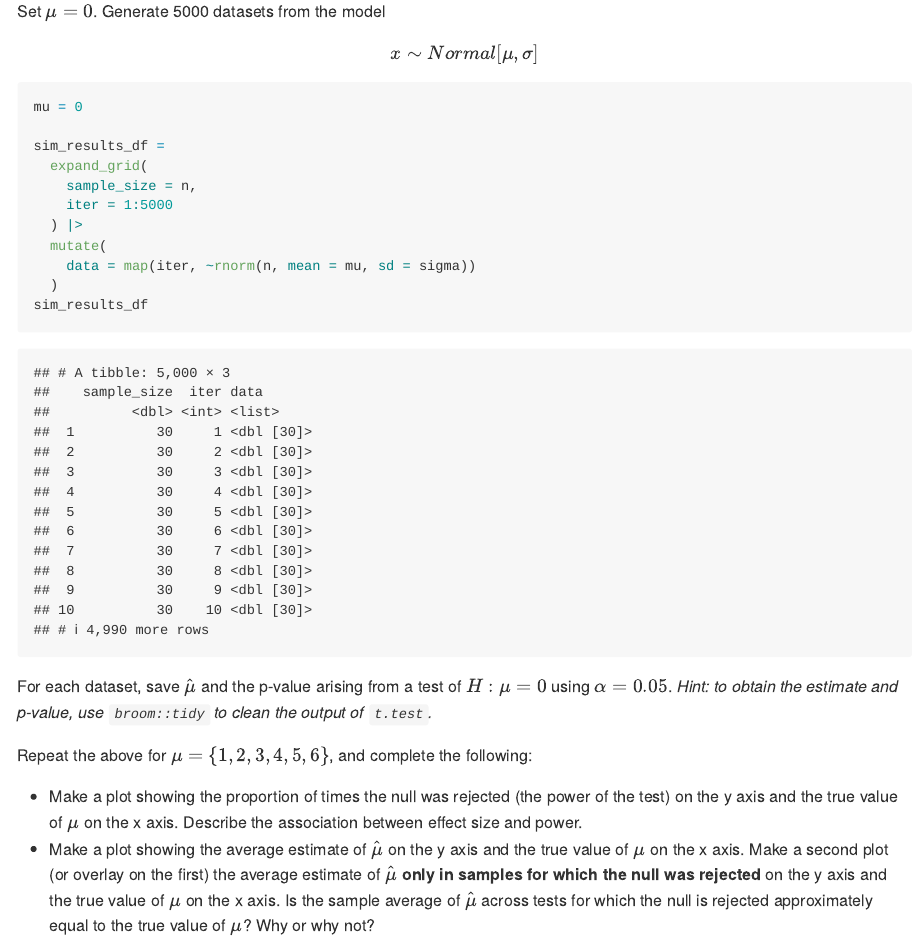
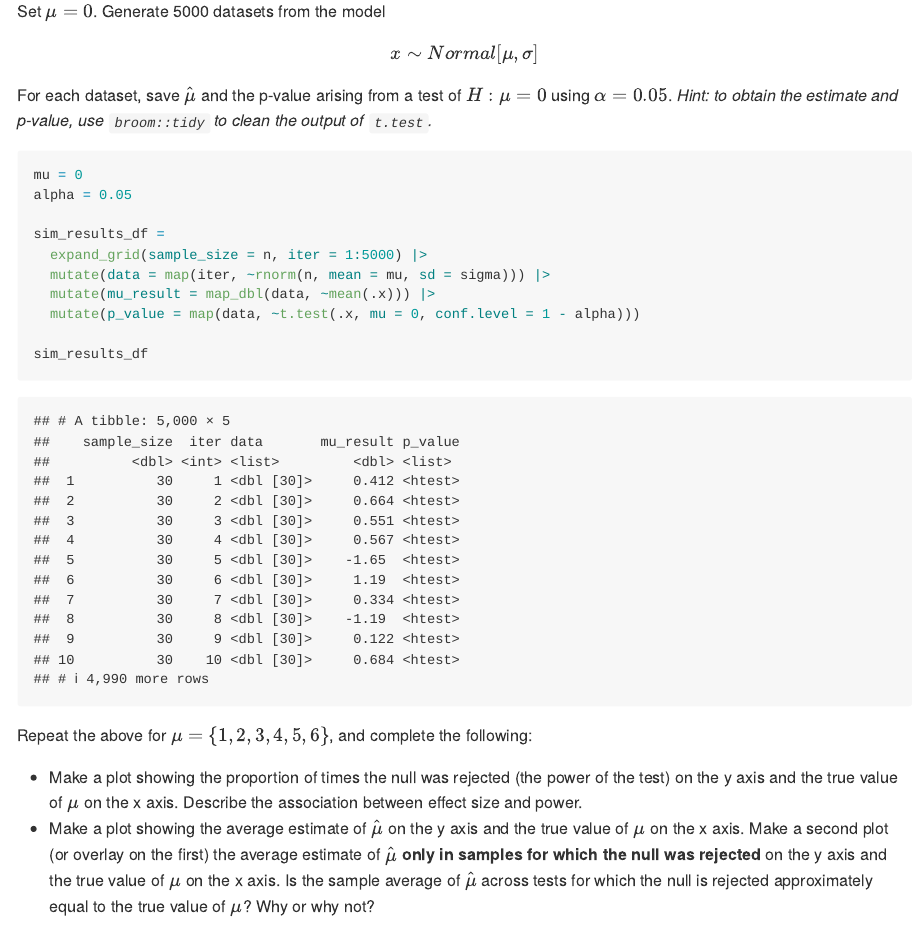
Before and after one commit to kaylas2138/p8105_hw5_khs2138, an R Markdown document (p8105_hw5_khs2138.Rmd): the page in a window 1100 px wide, from 7760 px down. The pictures show the output file p8105_hw5_khs2138.md that the author committed with the source, drawn offline in the style of GitHub; long lines of code are wrapped.

Commit message:
Problem 3 - Generating df with 5,000 datasets, calculated mu, and t test results

````diff
--- a/p8105_hw5_khs2138.Rmd
+++ b/p8105_hw5_khs2138.Rmd
@@ -169,25 +169,24 @@ Set $\mu=0$. Generate 5000 datasets from the model
 
 $$ x \sim Normal[\mu, \sigma] $$
 
+For each dataset, save $\hat{\mu}$ and the p-value arising from a test of $H : \mu = 0$ using $\alpha = 0.05$. _Hint: to obtain the estimate and p-value, use `broom::tidy` to clean the output of `t.test`._
+
+
 ```{r generate_norm}
 mu = 0
+alpha = 0.05
 
 sim_results_df =
-  expand_grid(
-    sample_size = n,
-    iter = 1:5000
-  ) |>
-  mutate(
-    data = map(iter, ~rnorm(n, mean = mu, sd = sigma))
-  )
+  expand_grid(sample_size = n, iter = 1:5000) |>
+  mutate(data = map(iter, ~rnorm(n, mean = mu, sd = sigma))) |>
+  mutate(mu_result = map_dbl(data, ~mean(.x))) |>
+  mutate(p_value = map(data, ~t.test(.x, mu = 0, conf.level = 1 - alpha)))
+
 sim_results_df
 ```
 
 
 
-
-For each dataset, save $\hat{\mu}$ and the p-value arising from a test of $H : \mu = 0$ using $\alpha = 0.05$. _Hint: to obtain the estimate and p-value, use `broom::tidy` to clean the output of `t.test`._
-
 Repeat the above for $\mu = \{1, 2, 3, 4, 5, 6\}$, and complete the following:
 
 * Make a plot showing the proportion of times the null was rejected (the power of the test) on the y axis and the true value of $\mu$ on the x axis. Describe the association between effect size and power.
````
Also changed, not shown: p8105_hw5_khs2138.md.
